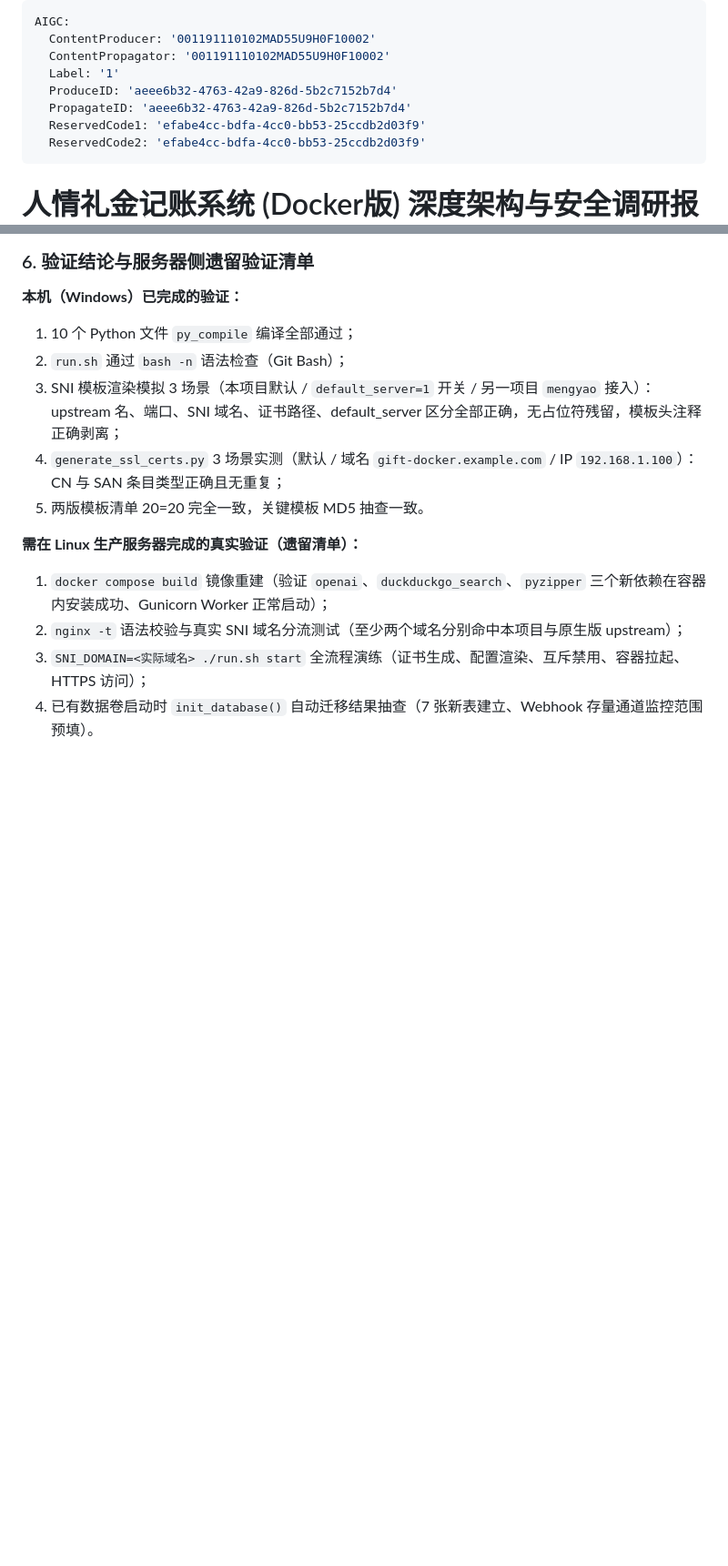
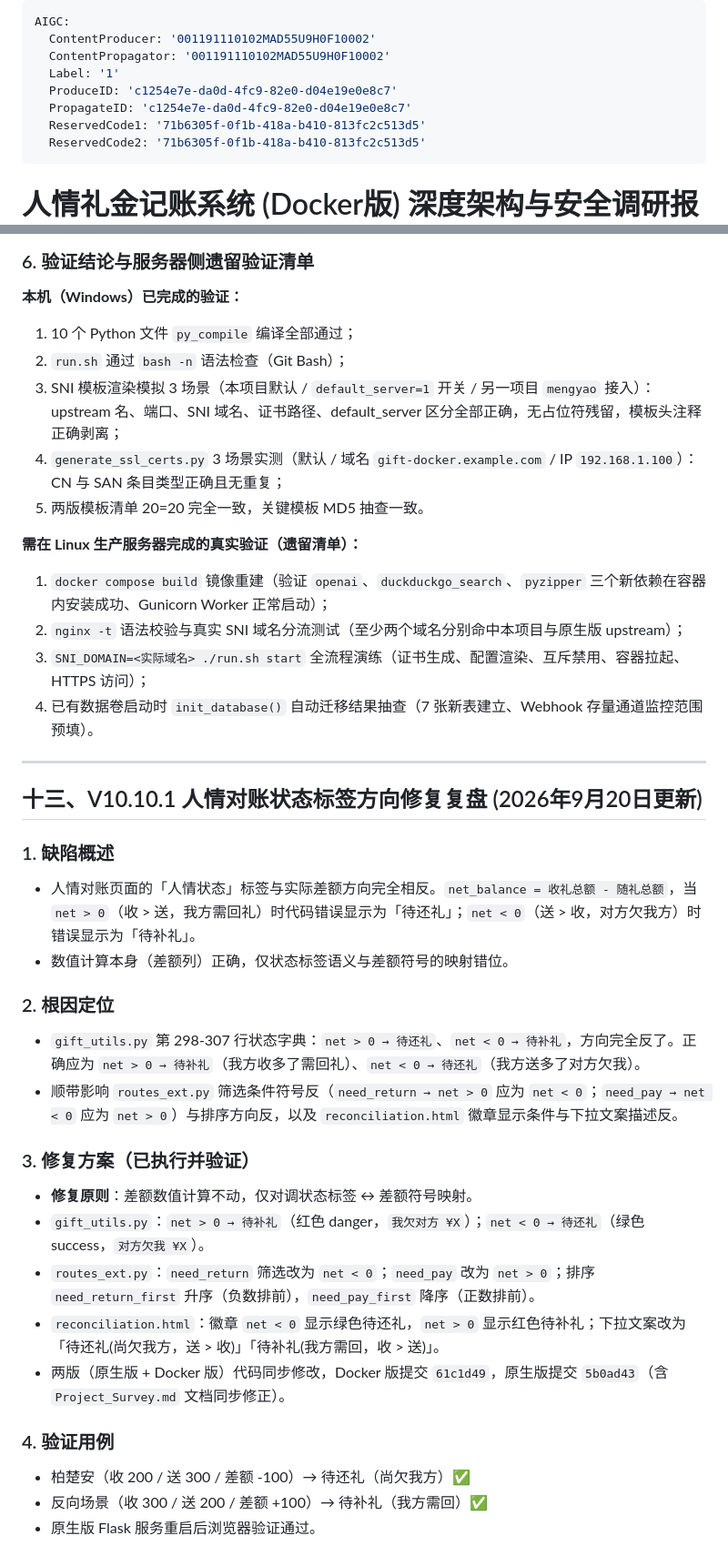
Before and after one commit to 18227370901/gift-bookkeeping-app-docker, a Markdown page: Project_Survey_Docker.md, 2 parts joined by grey strips. Shown at 91% size. GitHub-like rendering; blank space fills up the shorter version.

```diff
--- a/Project_Survey_Docker.md
+++ b/Project_Survey_Docker.md
@@ -3,10 +3,10 @@ AIGC:
   ContentProducer: '001191110102MAD55U9H0F10002'
   ContentPropagator: '001191110102MAD55U9H0F10002'
   Label: '1'
-  ProduceID: 'aeee6b32-4763-42a9-826d-5b2c7152b7d4'
-  PropagateID: 'aeee6b32-4763-42a9-826d-5b2c7152b7d4'
-  ReservedCode1: 'efabe4cc-bdfa-4cc0-bb53-25ccdb2d03f9'
-  ReservedCode2: 'efabe4cc-bdfa-4cc0-bb53-25ccdb2d03f9'
+  ProduceID: 'c1254e7e-da0d-4fc9-82e0-d04e19e0e8c7'
+  PropagateID: 'c1254e7e-da0d-4fc9-82e0-d04e19e0e8c7'
+  ReservedCode1: '71b6305f-0f1b-418a-b410-813fc2c513d5'
+  ReservedCode2: '71b6305f-0f1b-418a-b410-813fc2c513d5'
 ---
 
 # 人情礼金记账系统 (Docker版) 深度架构与安全调研报告
@@ -724,3 +724,27 @@
 2. `nginx -t` 语法校验与真实 SNI 域名分流测试（至少两个域名分别命中本项目与原生版 upstream）；
 3. `SNI_DOMAIN=<实际域名> ./run.sh start` 全流程演练（证书生成、配置渲染、互斥禁用、容器拉起、HTTPS 访问）；
 4. 已有数据卷启动时 `init_database()` 自动迁移结果抽查（7 张新表建立、Webhook 存量通道监控范围预填）。
+
+---
+
+## 十三、V10.10.1 人情对账状态标签方向修复复盘 (2026年9月20日更新)
+
+### 1. 缺陷概述
+- 人情对账页面的「人情状态」标签与实际差额方向完全相反。`net_balance = 收礼总额 - 随礼总额`，当 `net > 0`（收 > 送，我方需回礼）时代码错误显示为「待还礼」；`net < 0`（送 > 收，对方欠我方）时错误显示为「待补礼」。
+- 数值计算本身（差额列）正确，仅状态标签语义与差额符号的映射错位。
+
+### 2. 根因定位
+- `gift_utils.py` 第 298-307 行状态字典：`net > 0 → 待还礼`、`net < 0 → 待补礼`，方向完全反了。正确应为 `net > 0 → 待补礼`（我方收多了需回礼）、`net < 0 → 待还礼`（我方送多了对方欠我）。
+- 顺带影响 `routes_ext.py` 筛选条件符号反（`need_return → net > 0` 应为 `net < 0`；`need_pay → net < 0` 应为 `net > 0`）与排序方向反，以及 `reconciliation.html` 徽章显示条件与下拉文案描述反。
+
+### 3. 修复方案（已执行并验证）
+- **修复原则**：差额数值计算不动，仅对调状态标签 ↔ 差额符号映射。
+- `gift_utils.py`：`net > 0 → 待补礼`（红色 danger，`我欠对方 ¥X`）；`net < 0 → 待还礼`（绿色 success，`对方欠我 ¥X`）。
+- `routes_ext.py`：`need_return` 筛选改为 `net < 0`；`need_pay` 改为 `net > 0`；排序 `need_return_first` 升序（负数排前），`need_pay_first` 降序（正数排前）。
+- `reconciliation.html`：徽章 `net < 0` 显示绿色待还礼，`net > 0` 显示红色待补礼；下拉文案改为「待还礼(尚欠我方，送 > 收)」「待补礼(我方需回，收 > 送)」。
+- 两版（原生版 + Docker 版）代码同步修改，Docker 版提交 `61c1d49`，原生版提交 `5b0ad43`（含 `Project_Survey.md` 文档同步修正）。
+
+### 4. 验证用例
+- 柏楚安（收 200 / 送 300 / 差额 -100）→ 待还礼（尚欠我方）✅
+- 反向场景（收 300 / 送 200 / 差额 +100）→ 待补礼（我方需回）✅
+- 原生版 Flask 服务重启后浏览器验证通过。
```
Also changed, not shown: README.md (+5 -4 lines).
